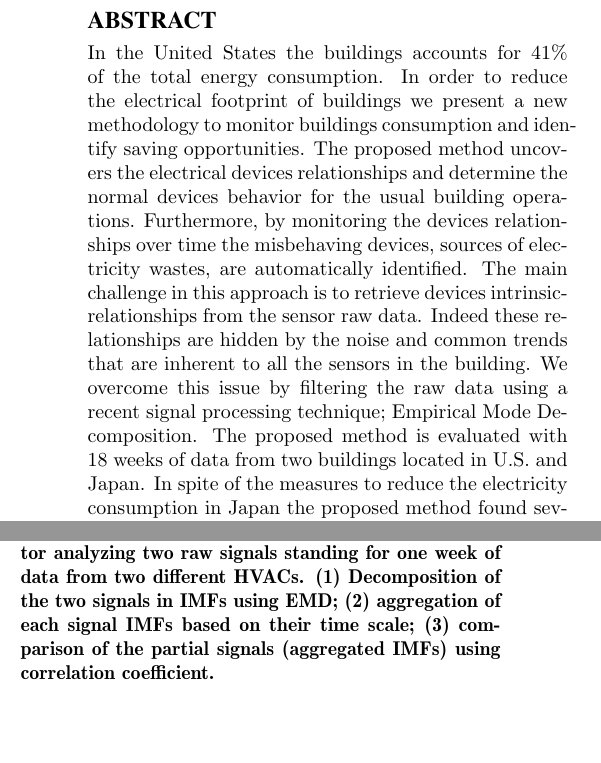
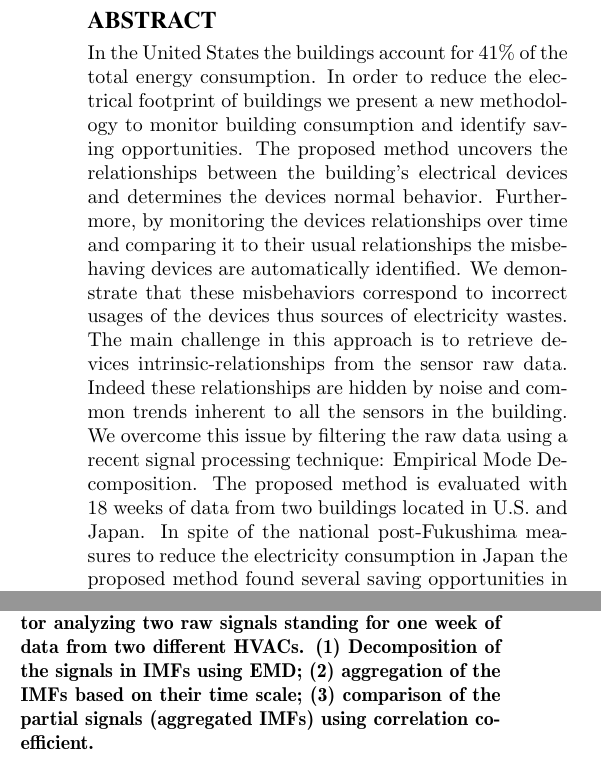
Before and after one commit to briankwong/SBS2013, a LaTeX paper (for_IPSN2013.tex, which reads abstract.tex, method.tex): two parts of the columns of pages 1 and 3 of 14, joined at a grey line, cut so that both start at the same text. Compiled offline with pdfLaTeX.

Commit message:
registered abstract and title

```diff
--- a/abstract.tex
+++ b/abstract.tex
@@ -1,12 +1,13 @@
 \begin{abstract}
-In the United States the buildings accounts for 41\% of the total energy consumption.
-In order to reduce the electrical footprint of buildings we present a new methodology to monitor buildings consumption and identify saving opportunities.
-The proposed method uncovers the electrical devices relationships and determine the normal devices behavior for the usual building operations.
-Furthermore, by monitoring the devices relationships over time the misbehaving devices, sources of electricity wastes, are automatically identified.
+In the United States the buildings account for 41\% of the total energy consumption.
+In order to reduce the electrical footprint of buildings we present a new methodology to monitor building consumption and identify saving opportunities.
+The proposed method uncovers the relationships between the building's electrical devices and determines the devices normal behavior.
+Furthermore, by monitoring the devices relationships over time and comparing it to their usual relationships the misbehaving devices are automatically identified.
+We demonstrate that these misbehaviors correspond to incorrect usages of the devices thus sources of electricity wastes.
 The main challenge in this approach is to retrieve devices intrinsic-relationships from the sensor raw data.
-Indeed these relationships are hidden by the noise and common trends that are inherent to all the sensors in the building.
-We overcome this issue by filtering the raw data using a recent signal processing technique; Empirical Mode Decomposition.
+Indeed these relationships are hidden by noise and common trends inherent to all the sensors in the building.
+We overcome this issue by filtering the raw data using a recent signal processing technique: Empirical Mode Decomposition.
 The proposed method is evaluated with 18 weeks of data from two buildings located in U.S. and Japan.
-In spite of the measures to reduce the electricity consumption in Japan the proposed method found several saving opportunities in the Japanese dataset.
+In spite of the national post-Fukushima measures to reduce the electricity consumption in Japan the proposed method found several saving opportunities in the Japanese dataset.
 In the other dataset it also detected several electricity wastes that account for up to 2500~kWh.
 \end{abstract}
--- a/for_IPSN2013.tex
+++ b/for_IPSN2013.tex
@@ -8,7 +8,8 @@
 \DeclareMathOperator{\dis}{d}
 \DeclareMathOperator{\mad}{MAD}
 
-\title{Mining Devices Intrinsic-Relationships to Identify Energy Saving Opportunities in Buildings}
+\title{Mining Device Intrinsic-Relationships for Energy Saving in Buildings}
+% Mining Devices Intrinsic-Relationships to Identify Energy Saving Opportunities in Buildings
 
 
 % \numberofauthors{8}
--- a/method.tex
+++ b/method.tex
@@ -5,7 +5,7 @@
 
 \begin{figure}[t!]
  \includegraphics[width=.5\textwidth]{img/estimator.pdf}
- \caption{Overview of the intrinsic-correlation estimator analyzing two raw signals standing for one week of data from two different HVACs. (1)~Decomposition of the two signals in IMFs using EMD; (2)~aggregation of each signal IMFs based on their time scale; (3)~comparison of the partial signals (aggregated IMFs) using correlation coefficient.}
+ \caption{Overview of the intrinsic-correlation estimator analyzing two raw signals standing for one week of data from two different HVACs. (1)~Decomposition of the signals in IMFs using EMD; (2)~aggregation of the IMFs based on their time scale; (3)~comparison of the partial signals (aggregated IMFs) using correlation coefficient.}
  \label{fig:diagram1}
 \end{figure}
 
```
